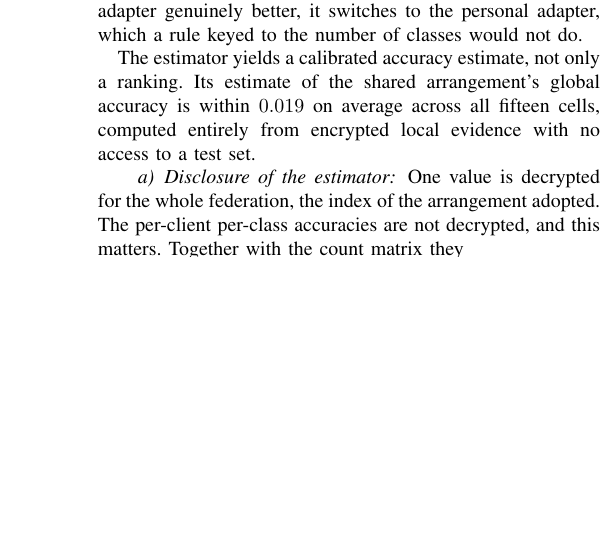
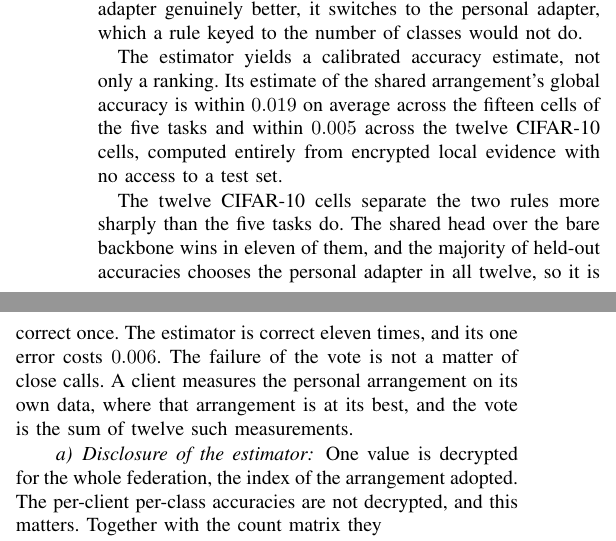
Before and after one commit to hkanpak21/HE-IFD, a LaTeX paper (docs/paper/main-tr.tex, which reads docs/paper/sections/experiments.tex): part of one column of page 12 of 20 before the commit and two parts of the columns of page 12 of 20 after it, the two joined at a grey line, cut so that both start at the same text, the shorter picture padded with empty space. Compiled offline with pdfLaTeX.

Commit message:
Report: the twelve CIFAR-10 cells join the selection table, and the vote is named
The estimator is right in 11 of 12, the held-out vote in 1 of 12. The table
becomes 24/27. Numbers from results/personal_adapter_vision/cifar10_matched_full.csv,
already on disk. The submission is untouched.

Co-Authored-By: Claude Opus 5 <noreply@anthropic.com>

```diff
--- a/docs/paper/sections/experiments.tex
+++ b/docs/paper/sections/experiments.tex
@@ -321,9 +322,18 @@ better, it switches to the personal adapter, which a rule keyed to the number of
 not do.}
 
 \tronly{The estimator yields a calibrated accuracy estimate, not only a ranking. Its estimate of the
-shared arrangement's global accuracy is within $0.019$ on average across all
-fifteen cells, computed entirely from encrypted local evidence with no access to a
+shared arrangement's global accuracy is within $0.019$ on average across the
+fifteen cells of the five tasks and within $0.005$ across the twelve CIFAR-10
+cells, computed entirely from encrypted local evidence with no access to a
 test set.}
+
+\tronly{The twelve CIFAR-10 cells separate the two rules more sharply than the five
+tasks do. The shared head over the bare backbone wins in eleven of them, and the
+majority of held-out accuracies chooses the personal adapter in all twelve, so it
+is correct once. The estimator is correct eleven times, and its one error costs
+$0.006$. The failure of the vote is not a matter of close calls. A client measures
+the personal arrangement on its own data, where that arrangement is at its best,
+and the vote is the sum of twelve such measurements.}
 
 \tronly{\paragraph{Disclosure of the estimator} One value is decrypted for the whole
 federation, the index of the arrangement adopted. The per-client per-class
```
Also changed, not shown: docs/paper/sections/experiments.tex (13 more changed lines), 1 other file.
